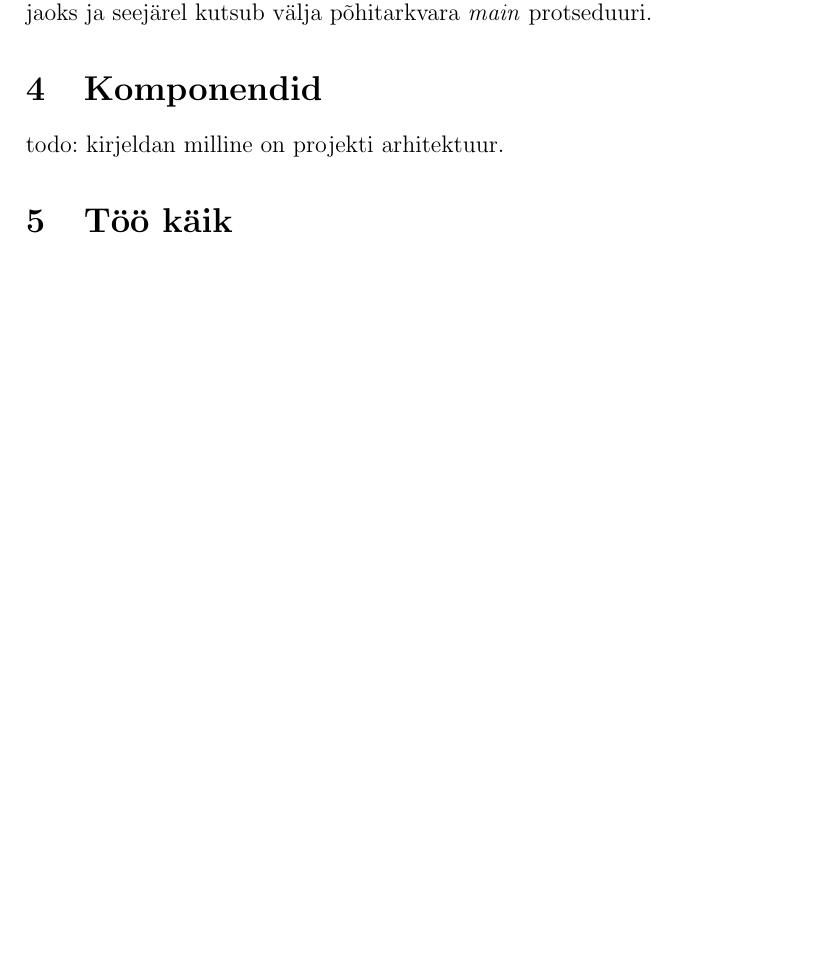
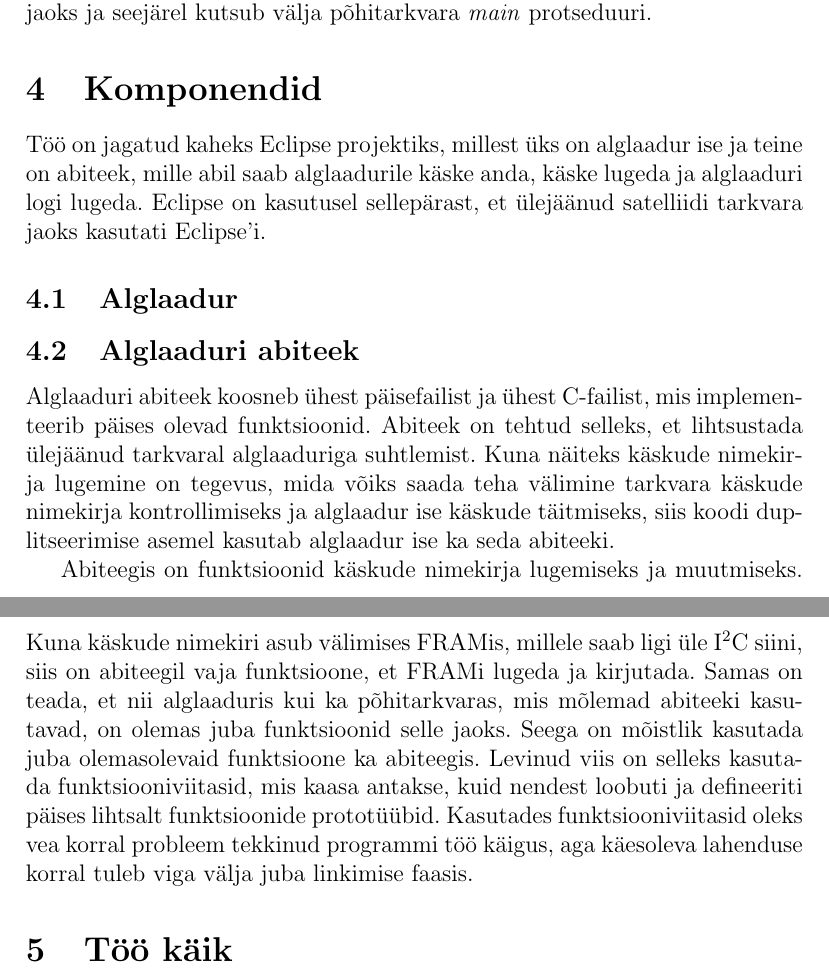
Before and after one commit to karulont/BSc_thesis, a LaTeX document (baka.tex): part of page 12 of 15 before the commit and two parts of pages 12 and 13 of 16 after it, the two joined at a grey line, cut so that both start at the same text, the shorter picture padded with empty space. Compiled offline with pdfLaTeX.

Commit message:
Add subsection about helper lib

```diff
--- a/baka.tex
+++ b/baka.tex
@@ -431,7 +430,31 @@ kutsub välja põhitarkvara \textit{main} protseduuri.
 
 
 \section{Komponendid}
-todo: kirjeldan milline on projekti arhitektuur.
+Töö on jagatud kaheks Eclipse projektiks, millest üks on alglaadur ise ja teine on
+abiteek, mille abil saab alglaadurile käske anda, käske lugeda ja alglaaduri
+logi lugeda. Eclipse on kasutusel sellepärast, et ülejäänud satelliidi tarkvara jaoks
+kasutati Eclipse'i.
+
+\subsection{Alglaadur}
+
+\subsection{Alglaaduri abiteek}
+Alglaaduri abiteek koosneb ühest päisefailist ja ühest C-failist, mis
+implementeerib päises olevad funktsioonid. Abiteek on tehtud selleks, et
+lihtsustada ülejäänud tarkvaral alglaaduriga suhtlemist. Kuna näiteks käskude
+nimekirja lugemine on tegevus, mida võiks saada teha välimine tarkvara käskude
+nimekirja kontrollimiseks ja alglaadur ise käskude täitmiseks, siis koodi
+duplitseerimise asemel kasutab alglaadur ise ka seda abiteeki.
+
+Abiteegis on funktsioonid käskude nimekirja lugemiseks ja muutmiseks. Kuna
+käskude nimekiri asub välimises FRAMis, millele saab ligi üle \iic siini, siis
+on abiteegil vaja funktsioone, et FRAMi lugeda ja kirjutada. Samas on teada, et
+nii alglaaduris kui ka põhitarkvaras, mis mõlemad abiteeki kasutavad, on olemas
+juba funktsioonid selle jaoks. Seega on mõistlik kasutada juba olemasolevaid
+funktsioone ka abiteegis. Levinud viis on selleks kasutada funktsiooniviitasid,
+mis kaasa antakse, kuid nendest loobuti ja defineeriti päises lihtsalt
+funktsioonide prototüübid. Kasutades funktsiooniviitasid oleks vea korral
+probleem tekkinud programmi töö käigus, aga käesoleva lahenduse korral tuleb
+viga välja juba linkimise faasis.
 
 \section{Töö käik}
 Esimesed läbirääkimised projekti osas toimusid oktoobris, kuid praktiline pool
```
Also changed, not shown: baka.tex (9 more changed lines).
